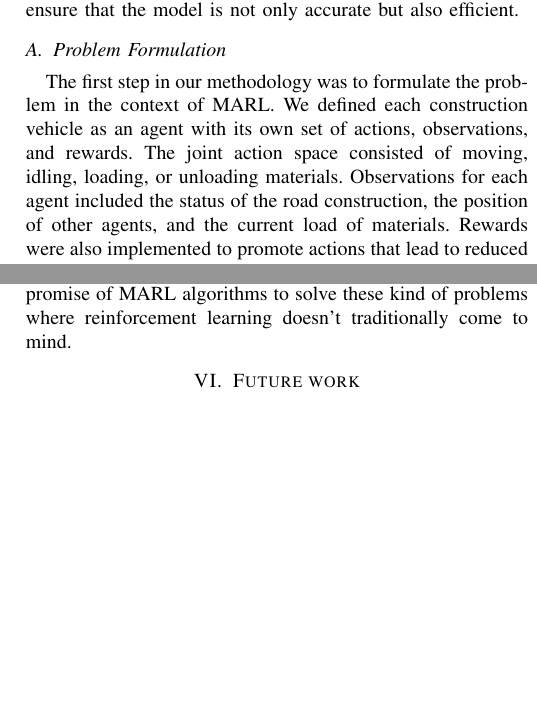
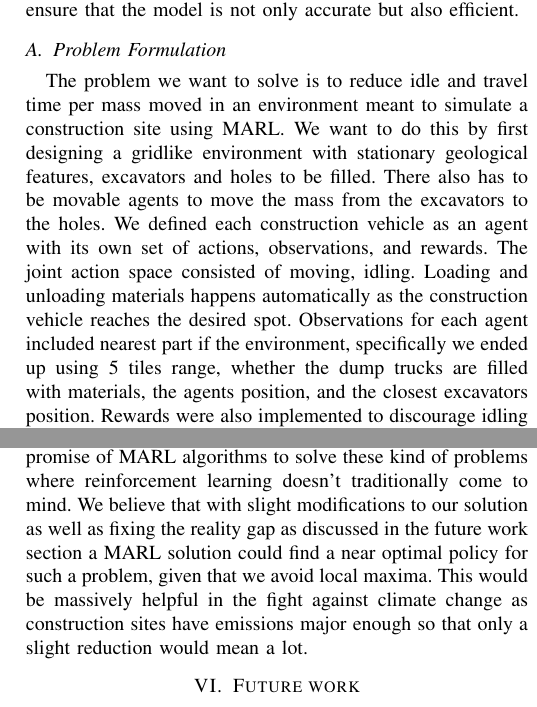
Before and after one commit to eliaslr/RoadAI-project, a LaTeX paper (project-paper.tex): two parts of the columns of pages 2 and 5 of 7, joined at a grey line, cut so that both start at the same text, the shorter picture padded with empty space. Compiled offline with pdfLaTeX.

Commit message:
problem forms

```diff
--- a/project-paper.tex
+++ b/project-paper.tex
@@ -177,8 +177,13 @@ Our methodology primarily focuses on the utilization of Multi-Agent Reinforcemen
 
 
 \subsection{Problem Formulation}
-The first step in our methodology was to formulate the problem in the context of MARL. We defined each construction vehicle as an agent with its own set of actions, observations, and rewards. The joint action space consisted of moving, idling, loading, or unloading materials. Observations for each agent included the status of the road construction, the position of other agents, and the current load of materials. Rewards were also implemented to promote actions that lead to reduced emissions.
-
+The problem we want to solve is to reduce idle and travel time per mass moved in an environment meant to simulate a construction site using MARL.
+We want to do this by first designing a gridlike environment with stationary geological features, excavators and holes to be filled. There also has to be movable agents to move the mass from the excavators to the holes.
+We defined each construction vehicle as an agent with its own set of actions, observations, and rewards.
+The joint action space consisted of moving, idling. Loading and unloading materials happens automatically as the construction vehicle reaches the desired spot. Observations for each agent included nearest part if the environment, specifically we ended up using 5 tiles range, whether the dump trucks are filled with materials, the agents position, and the closest excavators position.
+Rewards were also implemented to discourage idling and unnecessary moving as well as promoting moving towards the current goal, either hole or excavator.
+There were also certain geological features that we wanted to avoid climbing as this would lead to increased emissions.
+The last penalty the agents would recieve, and perhaps the most obvious one, is for colliding, which would induce a severe penalty.
 
 
 \subsection{Simulation Environment}
@@ -403,7 +408,7 @@ is concluded. Another approach would be to create the environment based on image
 construction sites, and then compare the simulated trucks to the trucks in real life.
 
 Keeping these caveats in mind, this paper still shows the promise of MARL algorithms to solve these kind of
-problems where reinforcement learning doesn't traditionally come to mind.
+problems where reinforcement learning doesn't traditionally come to mind. We believe that with slight modifications to our solution as well as fixing the reality gap as discussed in the future work section a MARL solution could find a near optimal policy for such a problem, given that we avoid local maxima. This would be massively helpful in the fight against climate change as construction sites have emissions major enough so that only a slight reduction would mean a lot.
 
 
 % -----------------------------------
```
Also changed, not shown: project-paper.tex (4 more changed lines).
